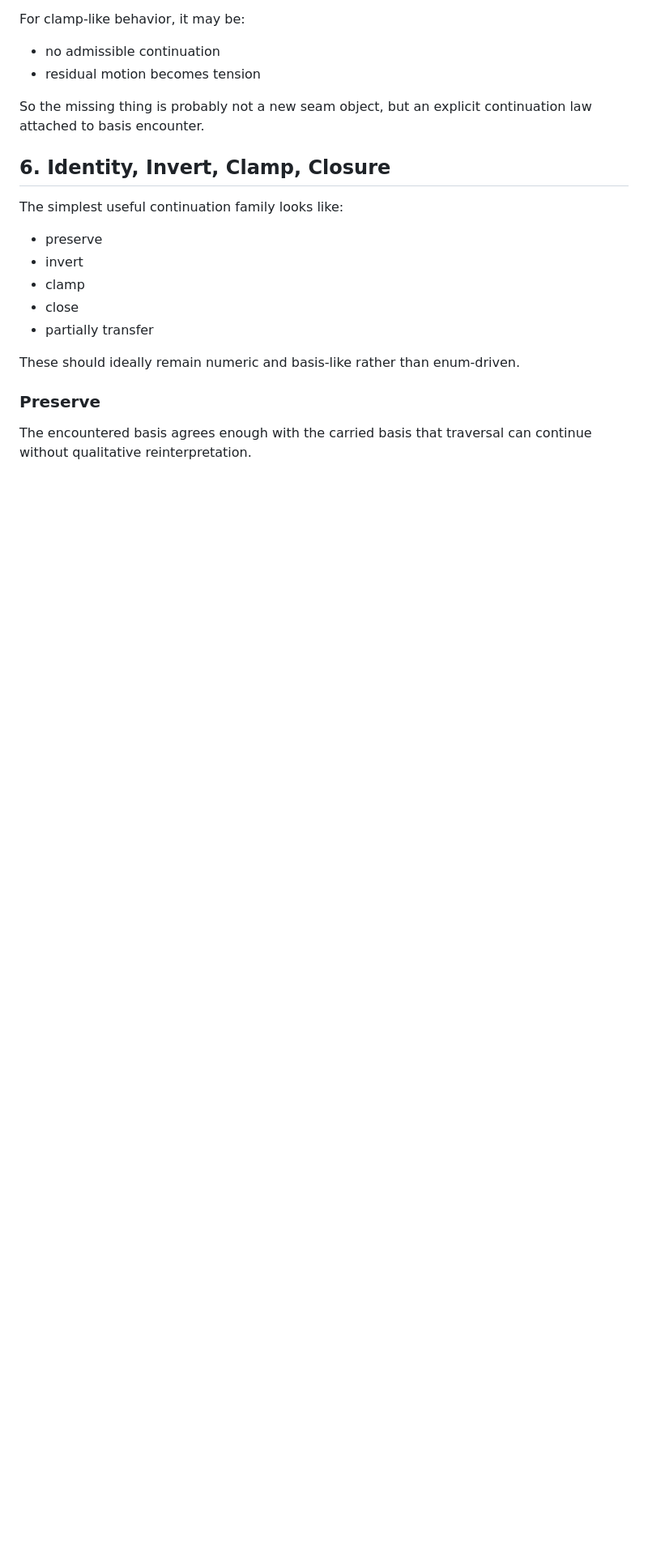
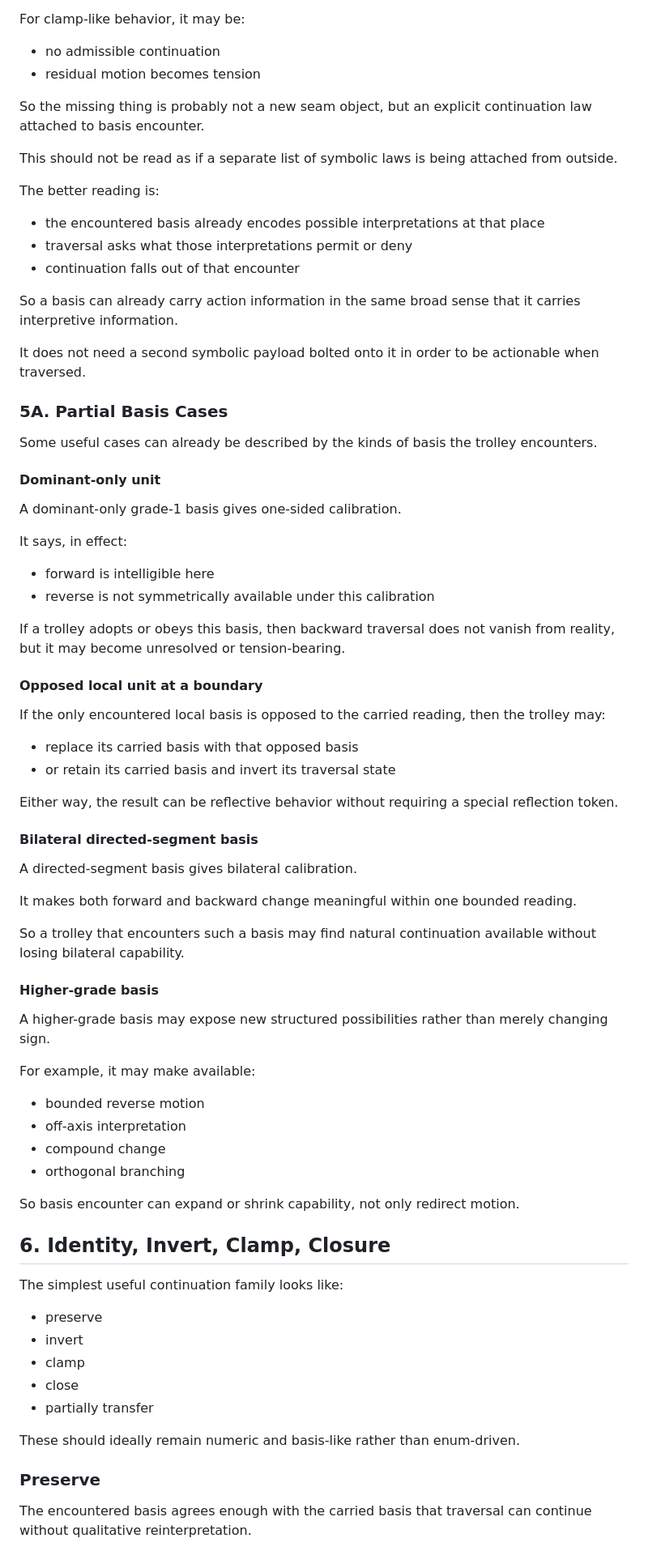
Before and after one commit to It3rate/Core4, a Markdown page: Core4/axioms/Core4 Basis Encounter Note.md, the part around one of its changes. Shown at 81% size. Drawn GitHub-style; blank space fills up the shorter version.

Commit message:
updated boundry law note.

```diff
--- a/Core4/axioms/Core4 Basis Encounter Note.md
+++ b/Core4/axioms/Core4 Basis Encounter Note.md
@@ -206,6 +231,72 @@ For clamp-like behavior, it may be:
 So the missing thing is probably not a new seam object, but an explicit
 continuation law attached to basis encounter.
 
+This should not be read as if a separate list of symbolic laws is being
+attached from outside.
+
+The better reading is:
+
+- the encountered basis already encodes possible interpretations at that place
+- traversal asks what those interpretations permit or deny
+- continuation falls out of that encounter
+
+So a basis can already carry action information in the same broad sense that it
+carries interpretive information.
+
+It does not need a second symbolic payload bolted onto it in order to be
+actionable when traversed.
+
+### 5A. Partial Basis Cases
+
+Some useful cases can already be described by the kinds of basis the trolley
+encounters.
+
+#### Dominant-only unit
+
+A dominant-only grade-1 basis gives one-sided calibration.
+
+It says, in effect:
+
+- forward is intelligible here
+- reverse is not symmetrically available under this calibration
+
+If a trolley adopts or obeys this basis, then backward traversal does not
+vanish from reality, but it may become unresolved or tension-bearing.
+
+#### Opposed local unit at a boundary
+
+If the only encountered local basis is opposed to the carried reading, then the
+trolley may:
+
+- replace its carried basis with that opposed basis
+- or retain its carried basis and invert its traversal state
+
+Either way, the result can be reflective behavior without requiring a special
+reflection token.
+
+#### Bilateral directed-segment basis
+
+A directed-segment basis gives bilateral calibration.
+
+It makes both forward and backward change meaningful within one bounded reading.
+
+So a trolley that encounters such a basis may find natural continuation
+available without losing bilateral capability.
+
+#### Higher-grade basis
+
+A higher-grade basis may expose new structured possibilities rather than merely
+changing sign.
+
+For example, it may make available:
+
+- bounded reverse motion
+- off-axis interpretation
+- compound change
+- orthogonal branching
+
+So basis encounter can expand or shrink capability, not only redirect motion.
+
 ## 6. Identity, Invert, Clamp, Closure
 
 The simplest useful continuation family looks like:
```
Also changed, not shown: other parts of Core4/axioms/Core4 Basis Encounter Note.md (+47 -1 lines).
